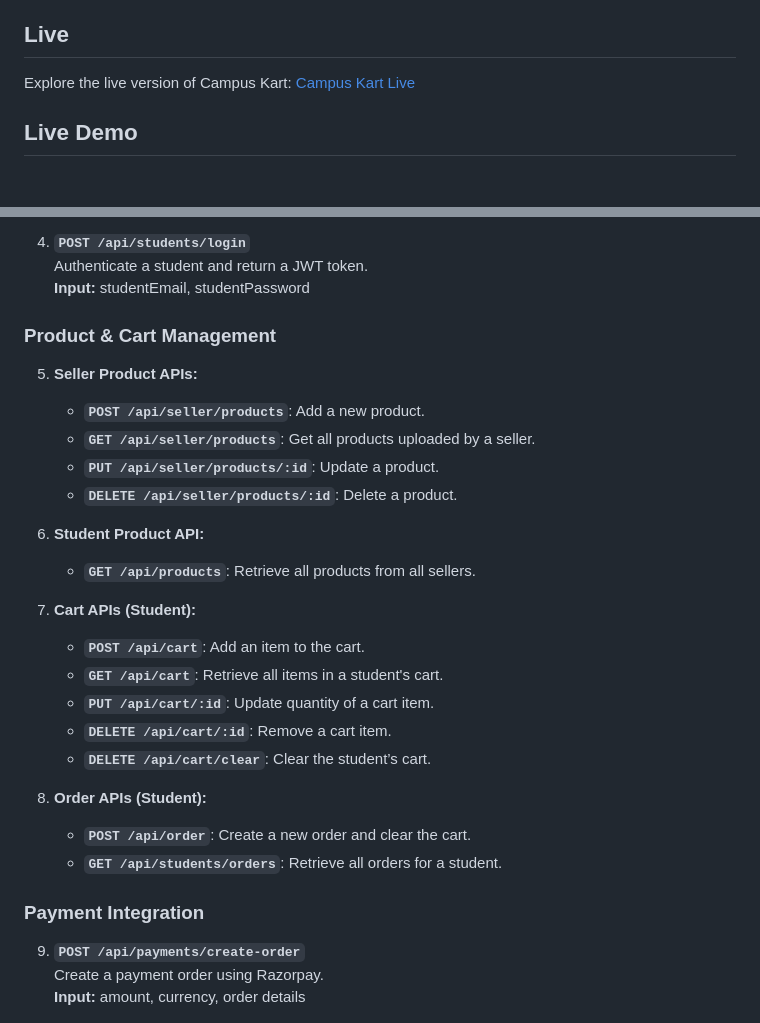
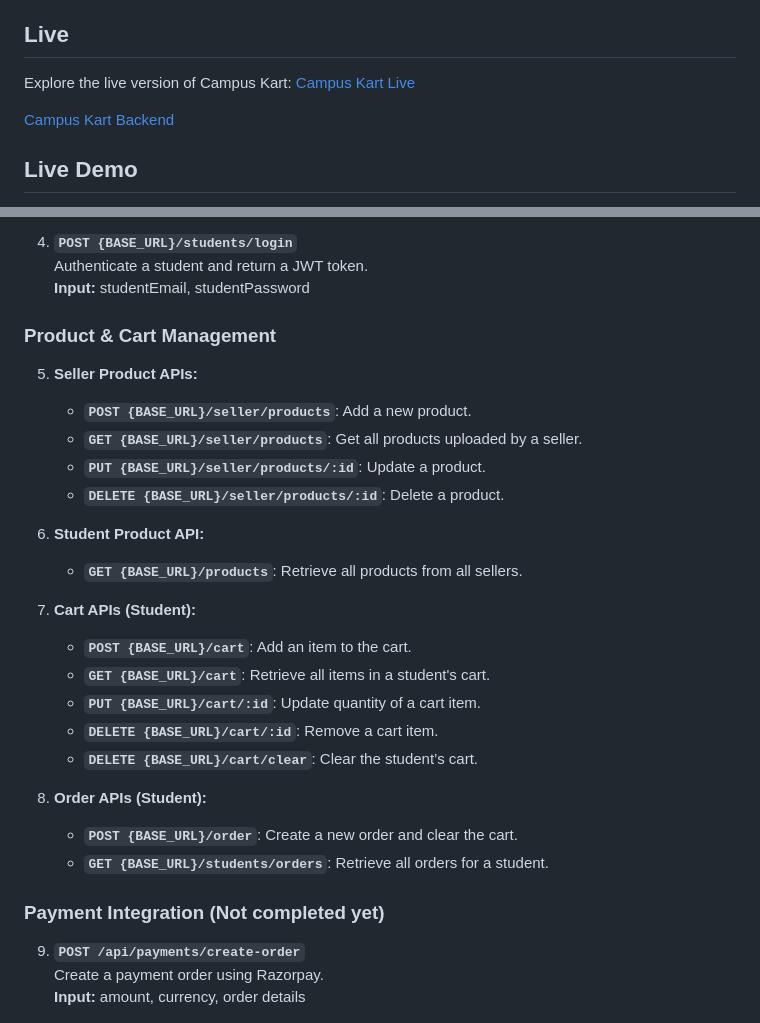
Before and after one commit to coding-demon-panda/campus-kart, a Markdown page: README.md, 2 parts joined by grey strips. Rendered like a GitHub page; blank space fills up the shorter version.

```diff
--- a/README.md
+++ b/README.md
@@ -4,7 +4,10 @@ Campus Kart is a college-centric grocery delivery system that connects grocery s
 
 ## Live
 
-Explore the live version of Campus Kart: [Campus Kart Live](https://campus-kart-frontend.vercel.app)
+Explore the live version of Campus Kart:
+[Campus Kart Live](https://campus-kart-frontend.vercel.app)
+
+[Campus Kart Backend](https://campus-kart-backend.onrender.com)
 
 ## Live Demo
 
@@ -60,32 +187,32 @@ Explore the live version of Campus Kart: [Campus Kart Live](https://www.loom.com
    Register a new student.
    **Input:** studentName, studentEmail, collegeId, studentPassword
 
-4. **`POST /api/students/login`**
+4. **`POST {BASE_URL}/students/login`**
    Authenticate a student and return a JWT token.
    **Input:** studentEmail, studentPassword
 
 ### Product & Cart Management
 5. **Seller Product APIs:**
-   - **`POST /api/seller/products`**: Add a new product.
-   - **`GET /api/seller/products`**: Get all products uploaded by a seller.
-   - **`PUT /api/seller/products/:id`**: Update a product.
-   - **`DELETE /api/seller/products/:id`**: Delete a product.
+   - **`POST {BASE_URL}/seller/products`**: Add a new product.
+   - **`GET {BASE_URL}/seller/products`**: Get all products uploaded by a seller.
+   - **`PUT {BASE_URL}/seller/products/:id`**: Update a product.
+   - **`DELETE {BASE_URL}/seller/products/:id`**: Delete a product.
 
 6. **Student Product API:**
-   - **`GET /api/products`**: Retrieve all products from all sellers.
+   - **`GET {BASE_URL}/products`**: Retrieve all products from all sellers.
 
 7. **Cart APIs (Student):**
-   - **`POST /api/cart`**: Add an item to the cart.
-   - **`GET /api/cart`**: Retrieve all items in a student's cart.
-   - **`PUT /api/cart/:id`**: Update quantity of a cart item.
-   - **`DELETE /api/cart/:id`**: Remove a cart item.
-   - **`DELETE /api/cart/clear`**: Clear the student’s cart.
+   - **`POST {BASE_URL}/cart`**: Add an item to the cart.
+   - **`GET {BASE_URL}/cart`**: Retrieve all items in a student's cart.
+   - **`PUT {BASE_URL}/cart/:id`**: Update quantity of a cart item.
+   - **`DELETE {BASE_URL}/cart/:id`**: Remove a cart item.
+   - **`DELETE {BASE_URL}/cart/clear`**: Clear the student’s cart.
 
 8. **Order APIs (Student):**
-   - **`POST /api/order`**: Create a new order and clear the cart.
-   - **`GET /api/students/orders`**: Retrieve all orders for a student.
+   - **`POST {BASE_URL}/order`**: Create a new order and clear the cart.
+   - **`GET {BASE_URL}/students/orders`**: Retrieve all orders for a student.
 
-### Payment Integration
+### Payment Integration (Not completed yet)
 9. **`POST /api/payments/create-order`**
    Create a payment order using Razorpay.
    **Input:** amount, currency, order details
```
Also changed, not shown: other parts of README.md (+140 -137 lines).
